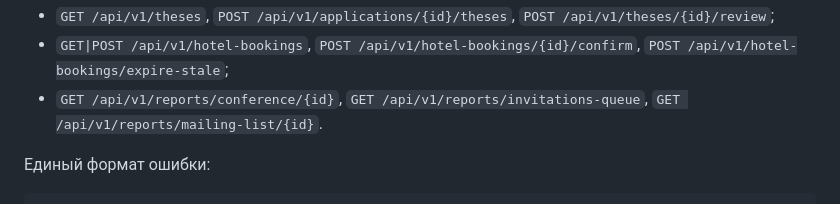
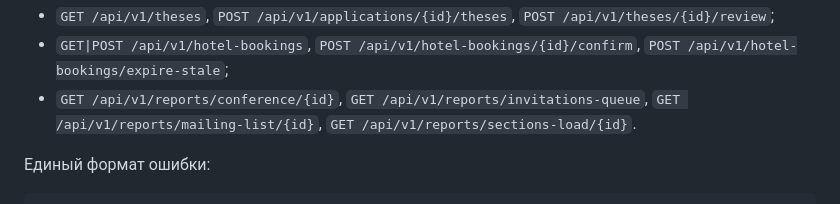
Before and after one commit to Galaxy-1337/PopiKazaryan_DevOps_2026, a Markdown page: README.md, the part around the change. Drawn GitHub-style.

Commit message:
docs(reports): описать отчёт заполненности секций в API.md и README

```diff
--- a/README.md
+++ b/README.md
@@ -297,7 +297,7 @@ DATABASE_URL=postgresql+psycopg2://conference:conference@127.0.0.1:5432/conferen
 - `GET|POST /api/v1/hotel-bookings`, `POST /api/v1/hotel-bookings/{id}/confirm`,
   `POST /api/v1/hotel-bookings/expire-stale`;
 - `GET /api/v1/reports/conference/{id}`, `GET /api/v1/reports/invitations-queue`,
-  `GET /api/v1/reports/mailing-list/{id}`.
+  `GET /api/v1/reports/mailing-list/{id}`, `GET /api/v1/reports/sections-load/{id}`.
 
 Единый формат ошибки:
 
```
Also changed, not shown: docs/API.md (+64 -0 lines).
